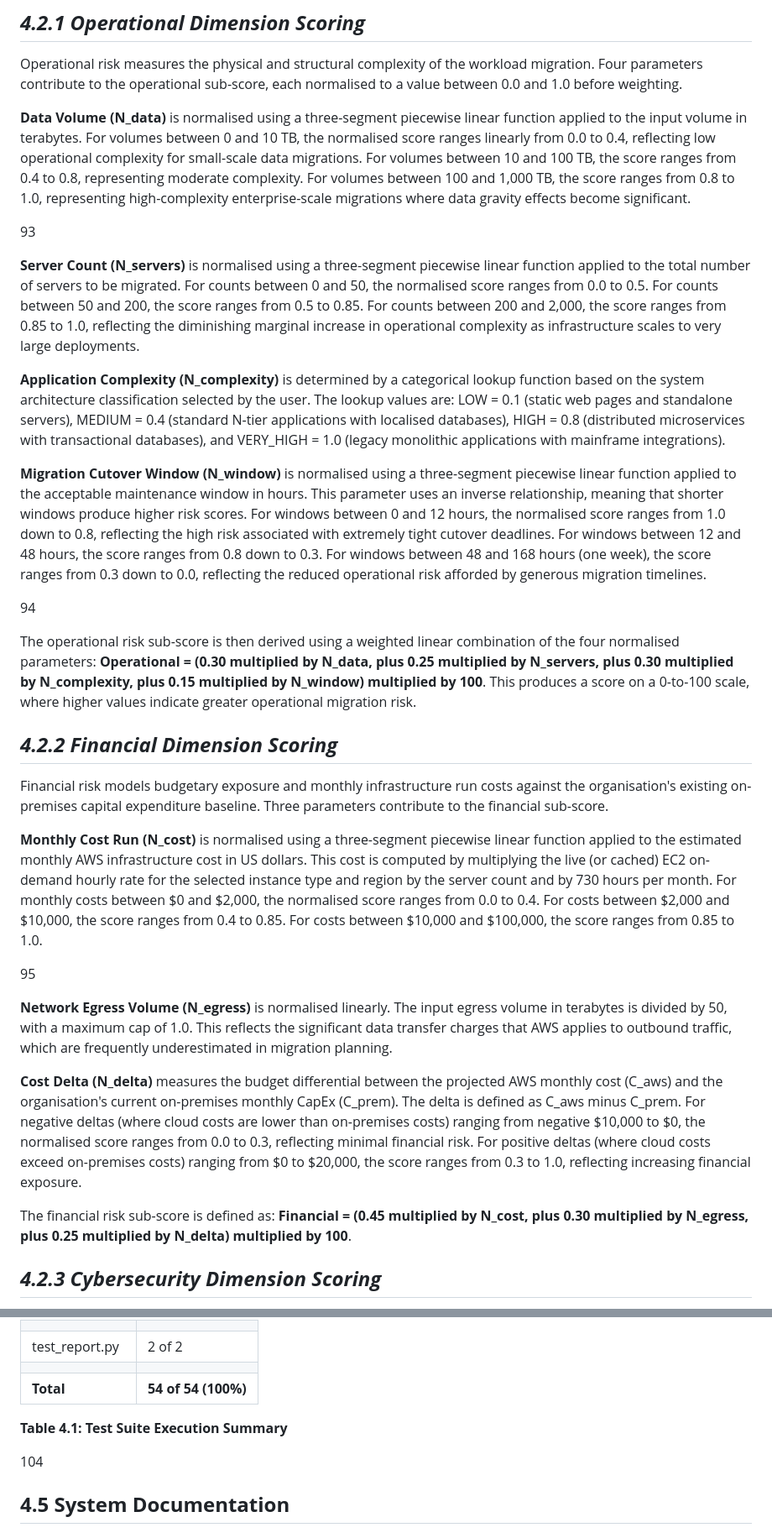
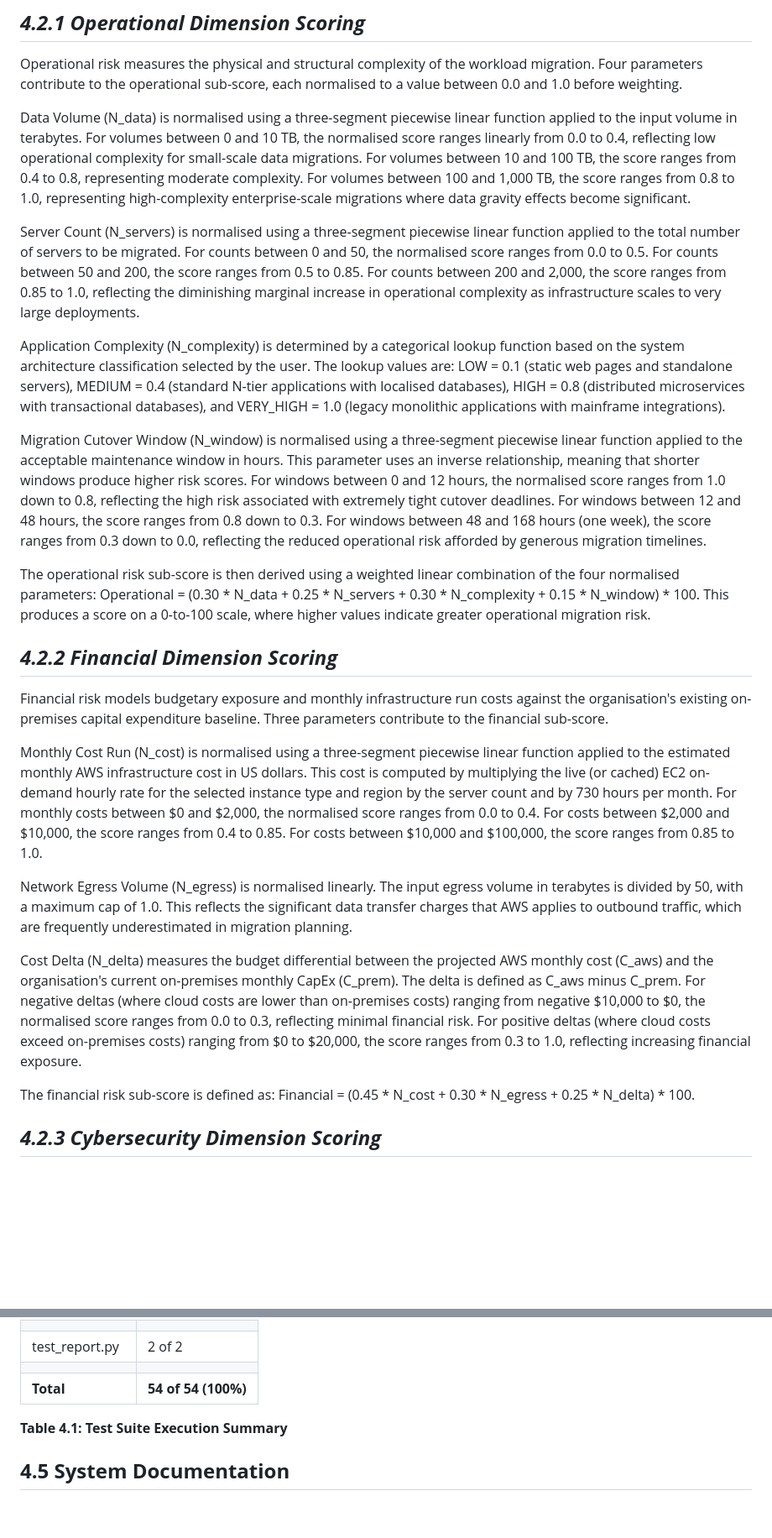
Before and after one commit to Subzybabz/cloudra, a Markdown page: Final Year Project Chapter 1-3 (subomi).md, 2 parts joined by grey strips. Shown at 84% size. Rendered like a GitHub page; blank space fills up the shorter version.

```diff
--- a/Final Year Project Chapter 1-3 (subomi).md
+++ b/Final Year Project Chapter 1-3 (subomi).md
@@ -1591,33 +1589,27 @@ The core logic of the CloudRA scoring engine implements the mathematical formula
 
 Operational risk measures the physical and structural complexity of the workload migration. Four parameters contribute to the operational sub-score, each normalised to a value between 0.0 and 1.0 before weighting.
 
-**Data Volume (N_data)** is normalised using a three-segment piecewise linear function applied to the input volume in terabytes. For volumes between 0 and 10 TB, the normalised score ranges linearly from 0.0 to 0.4, reflecting low operational complexity for small-scale data migrations. For volumes between 10 and 100 TB, the score ranges from 0.4 to 0.8, representing moderate complexity. For volumes between 100 and 1,000 TB, the score ranges from 0.8 to 1.0, representing high-complexity enterprise-scale migrations where data gravity effects become significant.
-
-93
-
-**Server Count (N_servers)** is normalised using a three-segment piecewise linear function applied to the total number of servers to be migrated. For counts between 0 and 50, the normalised score ranges from 0.0 to 0.5. For counts between 50 and 200, the score ranges from 0.5 to 0.85. For counts between 200 and 2,000, the score ranges from 0.85 to 1.0, reflecting the diminishing marginal increase in operational complexity as infrastructure scales to very large deployments.
-
-**Application Complexity (N_complexity)** is determined by a categorical lookup function based on the system architecture classification selected by the user. The lookup values are: LOW = 0.1 (static web pages and standalone servers), MEDIUM = 0.4 (standard N-tier applications with localised databases), HIGH = 0.8 (distributed microservices with transactional databases), and VERY_HIGH = 1.0 (legacy monolithic applications with mainframe integrations).
-
-**Migration Cutover Window (N_window)** is normalised using a three-segment piecewise linear function applied to the acceptable maintenance window in hours. This parameter uses an inverse relationship, meaning that shorter windows produce higher risk scores. For windows between 0 and 12 hours, the normalised score ranges from 1.0 down to 0.8, reflecting the high risk associated with extremely tight cutover deadlines. For windows between 12 and 48 hours, the score ranges from 0.8 down to 0.3. For windows between 48 and 168 hours (one week), the score ranges from 0.3 down to 0.0, reflecting the reduced operational risk afforded by generous migration timelines.
-
-94
-
-The operational risk sub-score is then derived using a weighted linear combination of the four normalised parameters: **Operational = (0.30 multiplied by N_data, plus 0.25 multiplied by N_servers, plus 0.30 multiplied by N_complexity, plus 0.15 multiplied by N_window) multiplied by 100**. This produces a score on a 0-to-100 scale, where higher values indicate greater operational migration risk.
+Data Volume (N_data) is normalised using a three-segment piecewise linear function applied to the input volume in terabytes. For volumes between 0 and 10 TB, the normalised score ranges linearly from 0.0 to 0.4, reflecting low operational complexity for small-scale data migrations. For volumes between 10 and 100 TB, the score ranges from 0.4 to 0.8, representing moderate complexity. For volumes between 100 and 1,000 TB, the score ranges from 0.8 to 1.0, representing high-complexity enterprise-scale migrations where data gravity effects become significant.
+
+Server Count (N_servers) is normalised using a three-segment piecewise linear function applied to the total number of servers to be migrated. For counts between 0 and 50, the normalised score ranges from 0.0 to 0.5. For counts between 50 and 200, the score ranges from 0.5 to 0.85. For counts between 200 and 2,000, the score ranges from 0.85 to 1.0, reflecting the diminishing marginal increase in operational complexity as infrastructure scales to very large deployments.
+
+Application Complexity (N_complexity) is determined by a categorical lookup function based on the system architecture classification selected by the user. The lookup values are: LOW = 0.1 (static web pages and standalone servers), MEDIUM = 0.4 (standard N-tier applications with localised databases), HIGH = 0.8 (distributed microservices with transactional databases), and VERY_HIGH = 1.0 (legacy monolithic applications with mainframe integrations).
+
+Migration Cutover Window (N_window) is normalised using a three-segment piecewise linear function applied to the acceptable maintenance window in hours. This parameter uses an inverse relationship, meaning that shorter windows produce higher risk scores. For windows between 0 and 12 hours, the normalised score ranges from 1.0 down to 0.8, reflecting the high risk associated with extremely tight cutover deadlines. For windows between 12 and 48 hours, the score ranges from 0.8 down to 0.3. For windows between 48 and 168 hours (one week), the score ranges from 0.3 down to 0.0, reflecting the reduced operational risk afforded by generous migration timelines.
+
+The operational risk sub-score is then derived using a weighted linear combination of the four normalised parameters: Operational = (0.30 * N_data + 0.25 * N_servers + 0.30 * N_complexity + 0.15 * N_window) * 100. This produces a score on a 0-to-100 scale, where higher values indicate greater operational migration risk.
 
 ## _**4.2.2 Financial Dimension Scoring**_
 
 Financial risk models budgetary exposure and monthly infrastructure run costs against the organisation's existing on-premises capital expenditure baseline. Three parameters contribute to the financial sub-score.
 
-**Monthly Cost Run (N_cost)** is normalised using a three-segment piecewise linear function applied to the estimated monthly AWS infrastructure cost in US dollars. This cost is computed by multiplying the live (or cached) EC2 on-demand hourly rate for the selected instance type and region by the server count and by 730 hours per month. For monthly costs between $0 and $2,000, the normalised score ranges from 0.0 to 0.4. For costs between $2,000 and $10,000, the score ranges from 0.4 to 0.85. For costs between $10,000 and $100,000, the score ranges from 0.85 to 1.0.
-
-95
-
-**Network Egress Volume (N_egress)** is normalised linearly. The input egress volume in terabytes is divided by 50, with a maximum cap of 1.0. This reflects the significant data transfer charges that AWS applies to outbound traffic, which are frequently underestimated in migration planning.
-
-**Cost Delta (N_delta)** measures the budget differential between the projected AWS monthly cost (C_aws) and the organisation's current on-premises monthly CapEx (C_prem). The delta is defined as C_aws minus C_prem. For negative deltas (where cloud costs are lower than on-premises costs) ranging from negative $10,000 to $0, the normalised score ranges from 0.0 to 0.3, reflecting minimal financial risk. For positive deltas (where cloud costs exceed on-premises costs) ranging from $0 to $20,000, the score ranges from 0.3 to 1.0, reflecting increasing financial exposure.
-
-The financial risk sub-score is defined as: **Financial = (0.45 multiplied by N_cost, plus 0.30 multiplied by N_egress, plus 0.25 multiplied by N_delta) multiplied by 100**.
+Monthly Cost Run (N_cost) is normalised using a three-segment piecewise linear function applied to the estimated monthly AWS infrastructure cost in US dollars. This cost is computed by multiplying the live (or cached) EC2 on-demand hourly rate for the selected instance type and region by the server count and by 730 hours per month. For monthly costs between $0 and $2,000, the normalised score ranges from 0.0 to 0.4. For costs between $2,000 and $10,000, the score ranges from 0.4 to 0.85. For costs between $10,000 and $100,000, the score ranges from 0.85 to 1.0.
+
+Network Egress Volume (N_egress) is normalised linearly. The input egress volume in terabytes is divided by 50, with a maximum cap of 1.0. This reflects the significant data transfer charges that AWS applies to outbound traffic, which are frequently underestimated in migration planning.
+
+Cost Delta (N_delta) measures the budget differential between the projected AWS monthly cost (C_aws) and the organisation's current on-premises monthly CapEx (C_prem). The delta is defined as C_aws minus C_prem. For negative deltas (where cloud costs are lower than on-premises costs) ranging from negative $10,000 to $0, the normalised score ranges from 0.0 to 0.3, reflecting minimal financial risk. For positive deltas (where cloud costs exceed on-premises costs) ranging from $0 to $20,000, the score ranges from 0.3 to 1.0, reflecting increasing financial exposure.
+
+The financial risk sub-score is defined as: Financial = (0.45 * N_cost + 0.30 * N_egress + 0.25 * N_delta) * 100.
 
 ## _**4.2.3 Cybersecurity Dimension Scoring**_
 
@@ -1713,8 +1689,6 @@ Execution of the complete test suite returned **54 passed tests with zero failur
 
 **Table 4.1: Test Suite Execution Summary**
 
-104
-
 ## **4.5 System Documentation**
 
 ## _**4.5.1 Environment Requirements**_
```
Also changed, not shown: other parts of Final Year Project Chapter 1-3 (subomi).md (+68 -97 lines).
